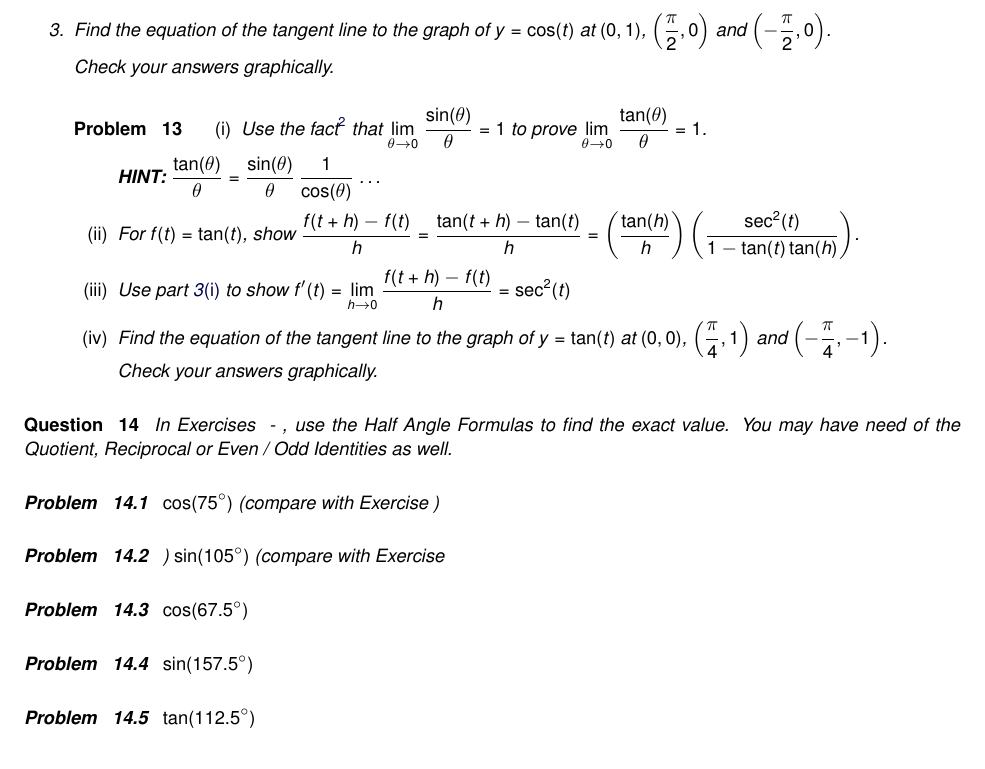
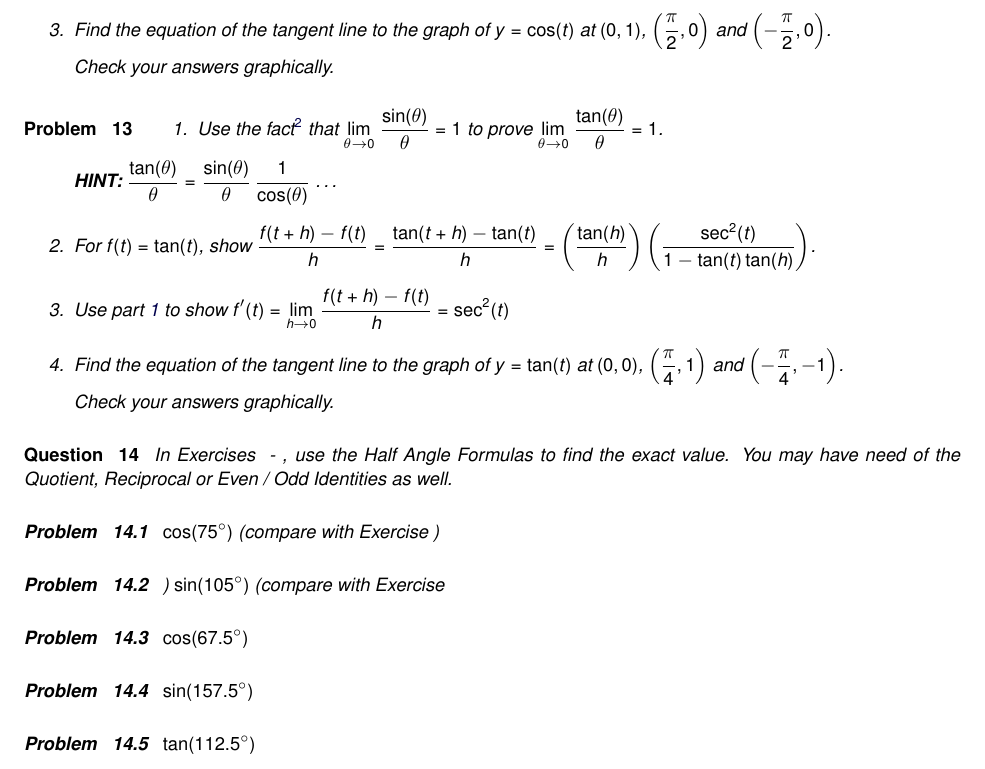
Before and after one commit to wiobber/Precalc4i, a LaTeX problem sheet (AnalyticalTrigonometry/ExercisesforMoreTrigonometricIdentities.tex): part of page 5 of 9, cut so that both start at the same text. Compiled offline with pdfLaTeX; a LaTeX package or settings file that is missing is left out.

Commit message:
Try 12.2 again

```diff
--- a/AnalyticalTrigonometry/ExercisesforMoreTrigonometricIdentities.tex
+++ b/AnalyticalTrigonometry/ExercisesforMoreTrigonometricIdentities.tex
@@ -431,8 +428,6 @@ Check your answers graphically.
 
 \end{enumerate}
 
-\setcounter{HW}{\value{enumi}}
-\end{enumerate}
 \end{problem}
 
 \begin{question}
```
Also changed, not shown: AnalyticalTrigonometry/ExercisesforMoreTrigonometricIdentities.tex (3 more changed lines).
